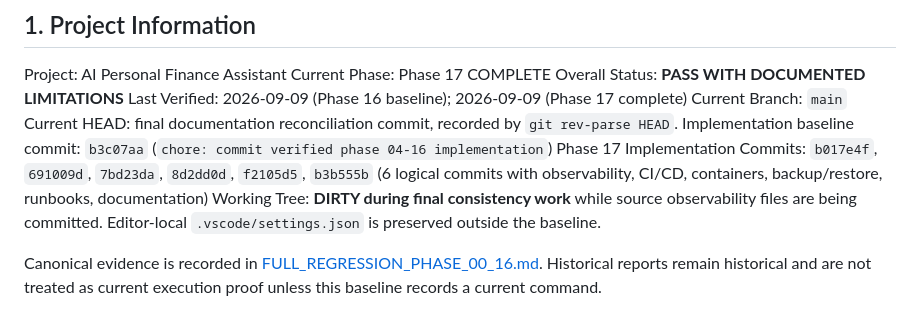
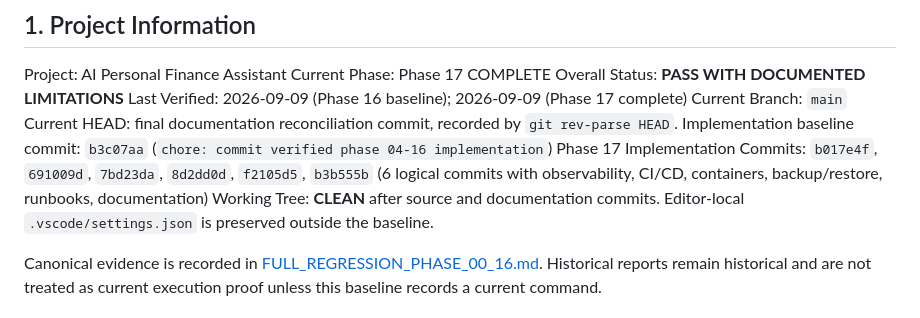
Before and after one commit to nguyenthinga27052006-cpu/ai-personal-finance-app, a Markdown page: docs/project-status/MASTER_STATUS.md, the part around the change. Rendered like a GitHub page.

```diff
--- a/docs/project-status/MASTER_STATUS.md
+++ b/docs/project-status/MASTER_STATUS.md
@@ -10,7 +10,7 @@ Current Branch: `main`
 Current HEAD: final documentation reconciliation commit, recorded by `git rev-parse HEAD`.
 Implementation baseline commit: `b3c07aa` (`chore: commit verified phase 04-16 implementation`)
 Phase 17 Implementation Commits: `b017e4f`, `691009d`, `7bd23da`, `8d2dd0d`, `f2105d5`, `b3b555b` (6 logical commits with observability, CI/CD, containers, backup/restore, runbooks, documentation)
-Working Tree: **DIRTY during final consistency work** while source observability files are being committed.
+Working Tree: **CLEAN** after source and documentation commits.
 Editor-local `.vscode/settings.json` is preserved outside the baseline.
 
 Canonical evidence is recorded in [FULL_REGRESSION_PHASE_00_16.md](FULL_REGRESSION_PHASE_00_16.md). Historical reports remain historical and are not treated as current execution proof unless this baseline records a current command.
```
Also changed, not shown: PHASE_17_FINAL_RESULT_REPORT.md (+1 -1 lines), docs/phase17/PHASE17_REGRESSION.md (+1 -1 lines).
